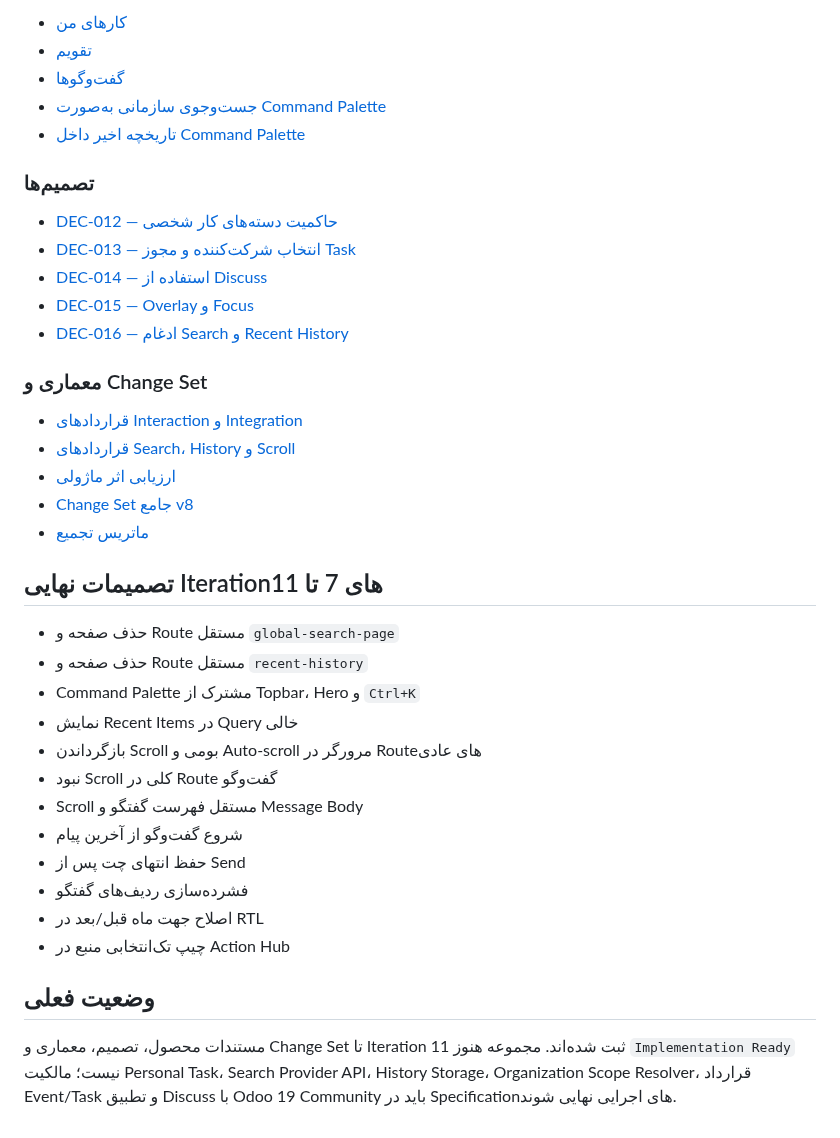
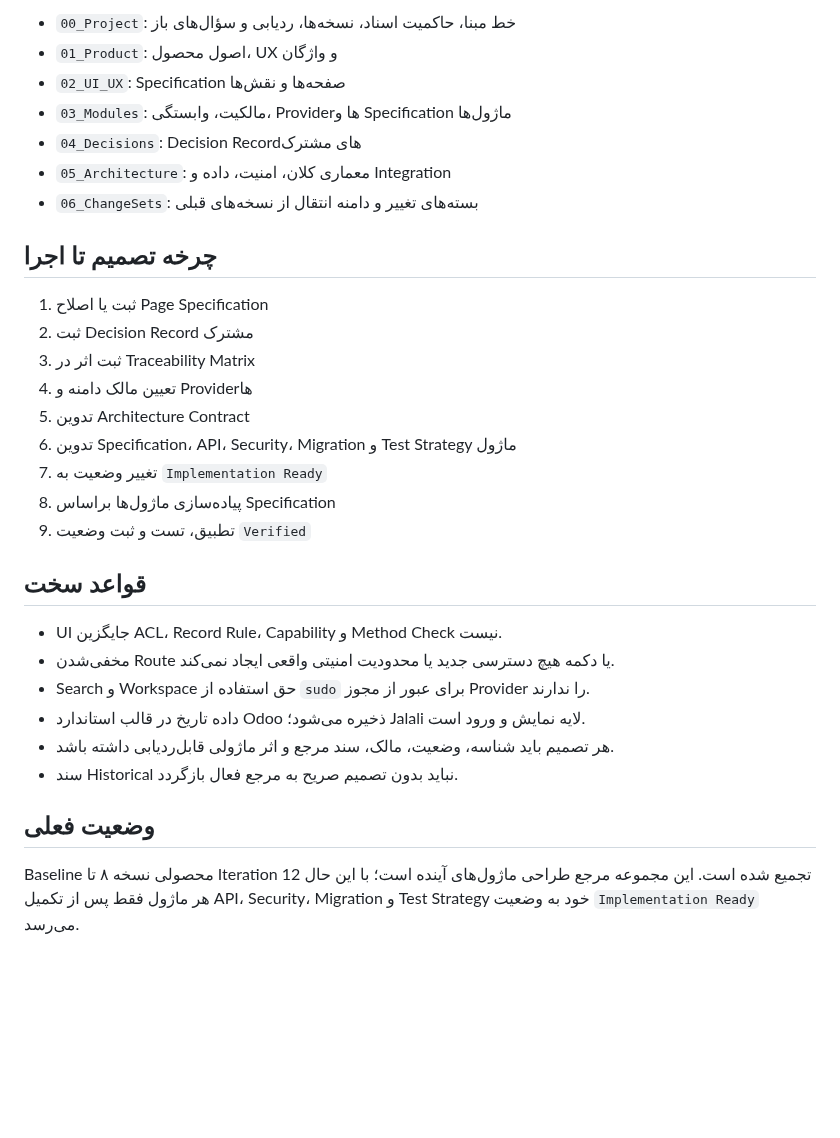
Before and after one commit to mortezanazari-hub/cas-odoo-custom-addons, a Markdown page: specs/README.md, the part around one of its changes. Rendered like a GitHub page; blank space fills up the shorter version.

```diff
--- a/specs/README.md
+++ b/specs/README.md
@@ -42,41 +69,33 @@ ui-workspace-v8-iteration11.zip
 
-- [کارهای من](02_UI_UX/Employee/Personal_Tasks.md)
-- [تقویم](02_UI_UX/Employee/Calendar.md)
-- [گفت‌وگوها](02_UI_UX/Employee/Conversations.md)
-- [جست‌وجوی سازمانی به‌صورت Command Palette](02_UI_UX/Employee/Global_Search.md)
-- [تاریخچه اخیر داخل Command Palette](02_UI_UX/Employee/Recent_History.md)
+- `00_Project`: خط مبنا، حاکمیت اسناد، نسخه‌ها، ردیابی و سؤال‌های باز
+- `01_Product`: اصول محصول، UX و واژگان
+- `02_UI_UX`: Specification صفحه‌ها و نقش‌ها
+- `03_Modules`: مالکیت، وابستگی، Providerها و Specification ماژول‌ها
+- `04_Decisions`: Decision Recordهای مشترک
+- `05_Architecture`: معماری کلان، امنیت، داده و Integration
+- `06_ChangeSets`: بسته‌های تغییر و دامنه انتقال از نسخه‌های قبلی
 
-### تصمیم‌ها
+## چرخه تصمیم تا اجرا
 
-- [DEC-012 — حاکمیت دسته‌های کار شخصی](04_Decisions/DEC-012-Personal-Task-Category-Governance.md)
-- [DEC-013 — انتخاب شرکت‌کننده و مجوز Task](04_Decisions/DEC-013-Calendar-Attendee-Selection-And-Assignment-Authorization.md)
-- [DEC-014 — استفاده از Discuss](04_Decisions/DEC-014-Discuss-Reuse-And-Message-Interaction.md)
-- [DEC-015 — Overlay و Focus](04_Decisions/DEC-015-Overlay-Layering-And-Focus-Management.md)
-- [DEC-016 — ادغام Search و Recent History](04_Decisions/DEC-016-Search-And-Recent-History-Consolidation.md)
+1. ثبت یا اصلاح Page Specification
+2. ثبت Decision Record مشترک
+3. ثبت اثر در Traceability Matrix
+4. تعیین مالک دامنه و Providerها
+5. تدوین Architecture Contract
+6. تدوین Specification، API، Security، Migration و Test Strategy ماژول
+7. تغییر وضعیت به `Implementation Ready`
+8. پیاده‌سازی ماژول‌ها براساس Specification
+9. تطبیق، تست و ثبت وضعیت `Verified`
 
-### معماری و Change Set
+## قواعد سخت
 
-- [قراردادهای Interaction و Integration](05_Architecture/V8-Interaction-And-Integration-Contracts.md)
-- [قراردادهای Search، History و Scroll](05_Architecture/V8-Search-History-And-Scroll-Contracts.md)
-- [ارزیابی اثر ماژولی](03_Modules/V8_Impact_Assessment.md)
-- [Change Set جامع v8](06_ChangeSets/CS-WORKSPACE-V8.md)
-- [ماتریس تجمیع](Module_Aggregation_Matrix.md)
-
-## تصمیمات نهایی Iterationهای 7 تا 11
-
-- حذف صفحه و Route مستقل `global-search-page`
-- حذف صفحه و Route مستقل `recent-history`
-- Command Palette مشترک از Topbar، Hero و `Ctrl+K`
-- نمایش Recent Items در Query خالی
-- بازگرداندن Scroll بومی و Auto-scroll مرورگر در Routeهای عادی
-- نبود Scroll کلی در Route گفت‌وگو
-- Scroll مستقل فهرست گفتگو و Message Body
-- شروع گفت‌وگو از آخرین پیام
-- حفظ انتهای چت پس از Send
-- فشرده‌سازی ردیف‌های گفتگو
-- اصلاح جهت ماه قبل/بعد در RTL
-- چیپ تک‌انتخابی منبع در Action Hub
+- UI جایگزین ACL، Record Rule، Capability و Method Check نیست.
+- مخفی‌شدن Route یا دکمه هیچ دسترسی جدید یا محدودیت امنیتی واقعی ایجاد نمی‌کند.
+- Search و Workspace حق استفاده از `sudo` برای عبور از مجوز Provider را ندارند.
+- داده تاریخ در قالب استاندارد Odoo ذخیره می‌شود؛ Jalali لایه نمایش و ورود است.
+- هر تصمیم باید شناسه، وضعیت، مالک، سند مرجع و اثر ماژولی قابل‌ردیابی داشته باشد.
+- سند Historical نباید بدون تصمیم صریح به مرجع فعال بازگردد.
 
 ## وضعیت فعلی
 
-مستندات محصول، تصمیم، معماری و Change Set تا Iteration 11 ثبت شده‌اند. مجموعه هنوز `Implementation Ready` نیست؛ مالکیت Personal Task، Search Provider API، History Storage، Organization Scope Resolver، قرارداد Event/Task و تطبیق Discuss با Odoo 19 Community باید در Specificationهای اجرایی نهایی شوند.
+Baseline محصولی نسخه ۸ تا Iteration 12 تجمیع شده است. این مجموعه مرجع طراحی ماژول‌های آینده است؛ با این حال هر ماژول فقط پس از تکمیل API، Security، Migration و Test Strategy خود به وضعیت `Implementation Ready` می‌رسد.
```
Also changed, not shown: other parts of specs/README.md (+51 -24 lines).
